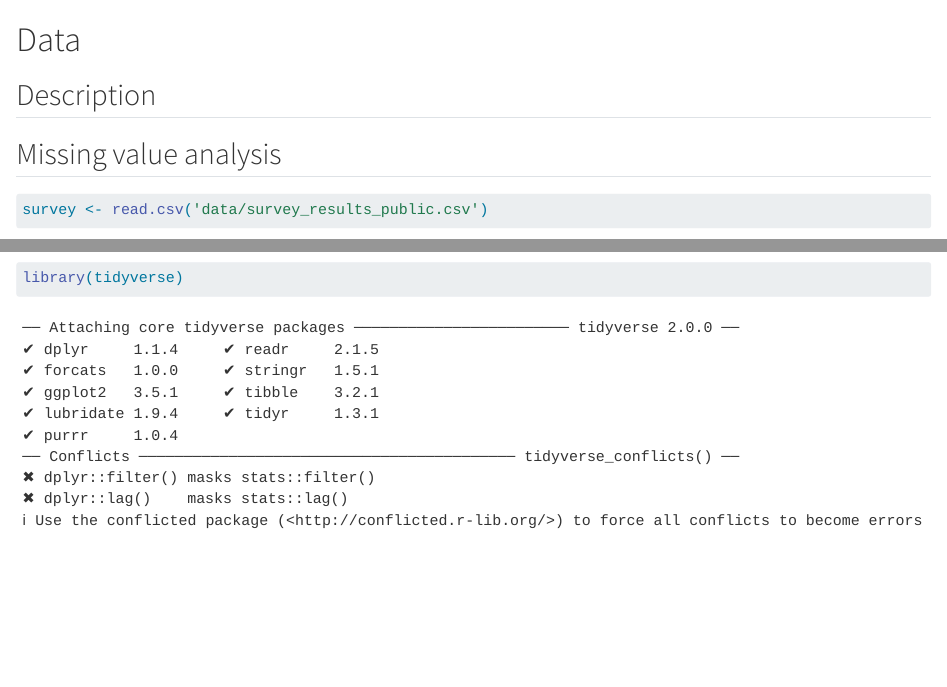
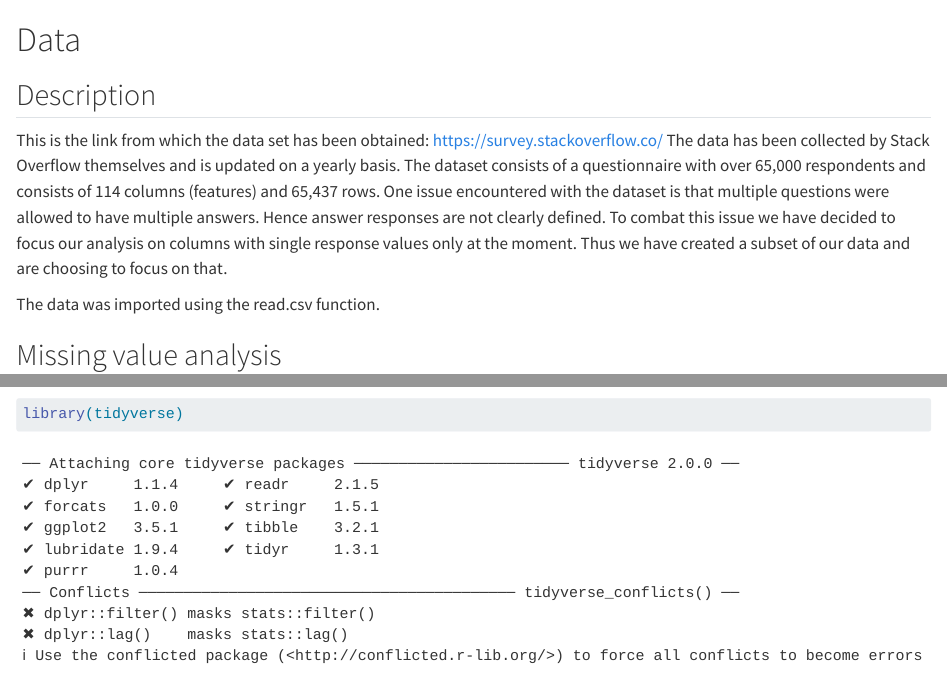
Before and after one commit to priyamvadadaga/stackoverflowsurvey, a Quarto document (data.qmd): the page in a window 1100 px wide, from its top, and a second part further down, joined at a grey line. Rendered offline with R 4.5, knitr and Pandoc in place of Quarto, with nearby package versions; some code elsewhere in the file could not run offline; long lines of code are wrapped.

Commit message:
Update data.qmd

```diff
--- a/data.qmd
+++ b/data.qmd
@@ -1,3 +1,16 @@
 # Data
 
 ## Description
+This is the link from which the data set has been obtained:
+https://survey.stackoverflow.co/
+The data has been collected by Stack Overflow themselves and is updated on a
+yearly basis.
+The dataset consists of a questionnaire with over 65,000 respondents and consists
+of 114 columns (features) and 65,437 rows.
+One issue encountered with the dataset is that multiple questions were allowed
+to have multiple answers. Hence answer responses are not clearly defined.
+To combat this issue we have decided to focus our analysis on columns with
+single response values only at the moment. Thus we have created a subset of our
+data and are choosing to focus on that.
+
+The data was imported using the read.csv function.
```
Also changed, not shown: data.qmd (5 more changed lines).
